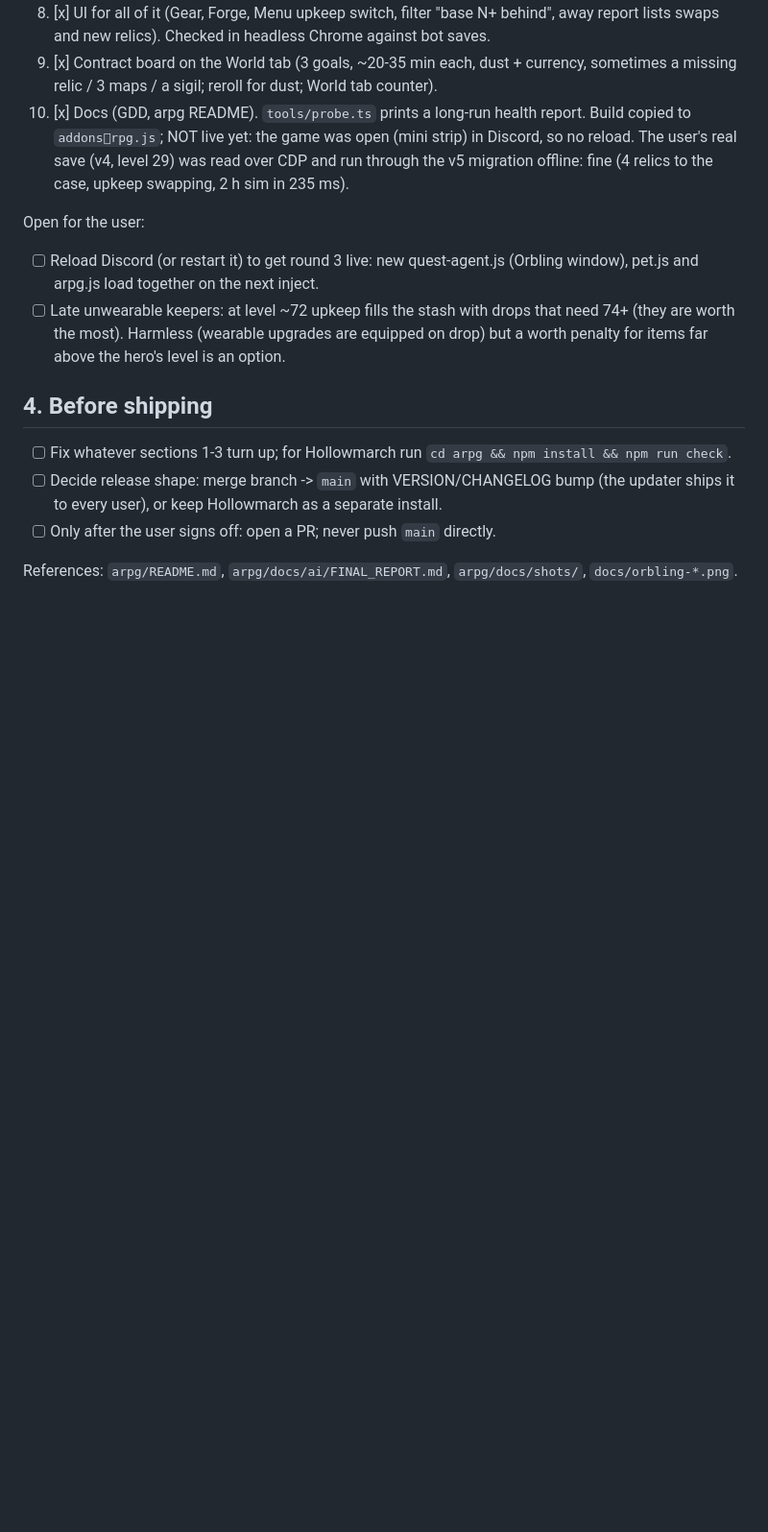
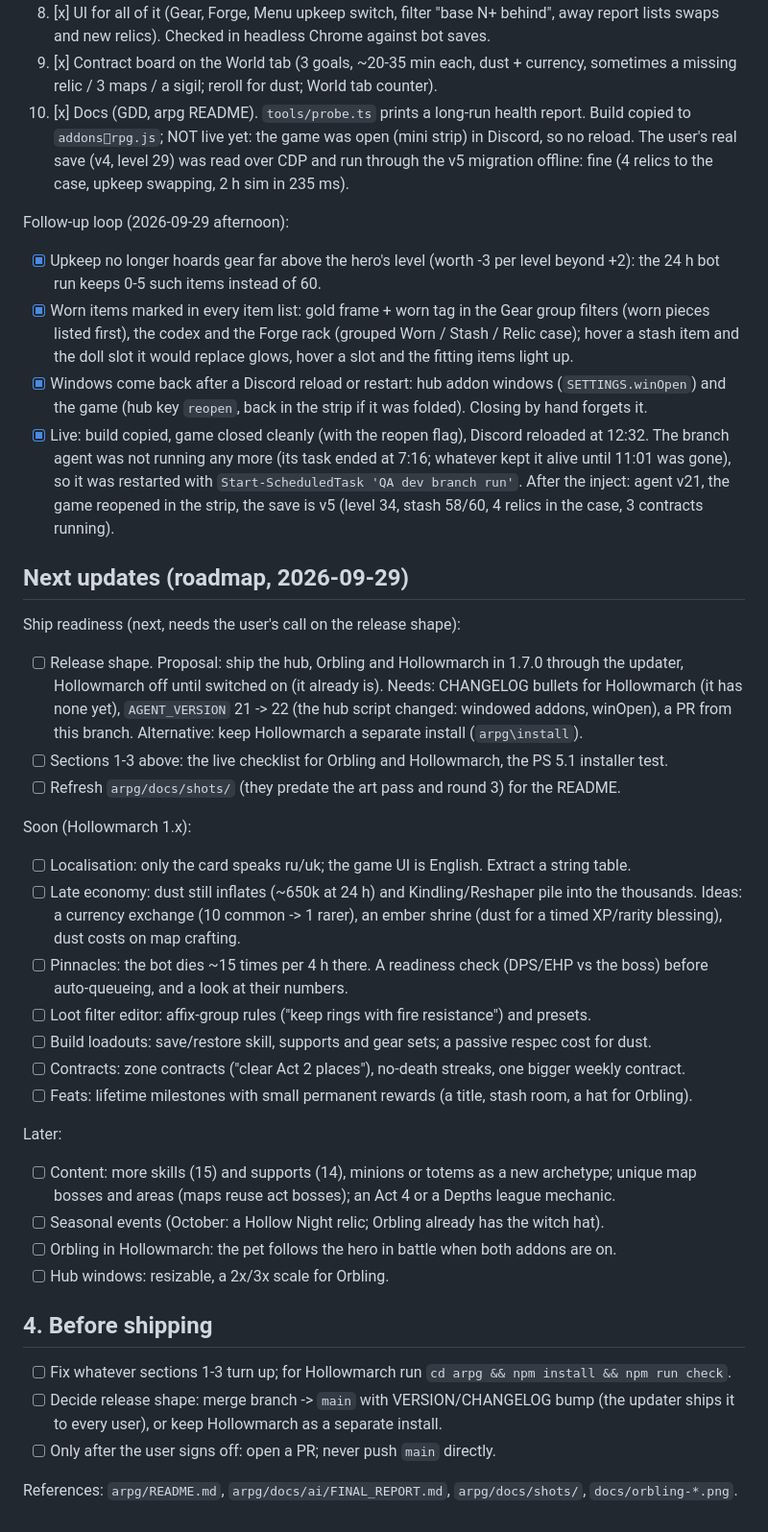
Before and after one commit to BixiSG/discord-quest-agent, a Markdown page: docs/TODO-local.md, the part around the change. Shown at 96% size. Drawn GitHub-style; blank space fills up the shorter version.

Commit message:
docs: follow-up loop done and live; roadmap for the next updates

```diff
--- a/docs/TODO-local.md
+++ b/docs/TODO-local.md
@@ -120,12 +120,48 @@ Done (each step: tests where it is core, `npm run check`, a commit; 128 tests):
     so no reload. The user's real save (v4, level 29) was read over CDP and run through the v5
     migration offline: fine (4 relics to the case, upkeep swapping, 2 h sim in 235 ms).
 
-Open for the user:
-- [ ] Reload Discord (or restart it) to get round 3 live: new quest-agent.js (Orbling window),
-      pet.js and arpg.js load together on the next inject.
-- [ ] Late unwearable keepers: at level ~72 upkeep fills the stash with drops that need 74+
-      (they are worth the most). Harmless (wearable upgrades are equipped on drop) but a worth
-      penalty for items far above the hero's level is an option.
+Follow-up loop (2026-09-29 afternoon):
+- [x] Upkeep no longer hoards gear far above the hero's level (worth -3 per level beyond +2):
+      the 24 h bot run keeps 0-5 such items instead of 60.
+- [x] Worn items marked in every item list: gold frame + worn tag in the Gear group filters (worn
+      pieces listed first), the codex and the Forge rack (grouped Worn / Stash / Relic case); hover a
+      stash item and the doll slot it would replace glows, hover a slot and the fitting items light up.
+- [x] Windows come back after a Discord reload or restart: hub addon windows (`SETTINGS.winOpen`)
+      and the game (hub key `reopen`, back in the strip if it was folded). Closing by hand forgets it.
+- [x] Live: build copied, game closed cleanly (with the reopen flag), Discord reloaded at 12:32. The
+      branch agent was not running any more (its task ended at 7:16; whatever kept it alive until
+      11:01 was gone), so it was restarted with `Start-ScheduledTask 'QA dev branch run'`. After the
+      inject: agent v21, the game reopened in the strip, the save is v5 (level 34, stash 58/60, 4
+      relics in the case, 3 contracts running).
+
+## Next updates (roadmap, 2026-09-29)
+
+Ship readiness (next, needs the user's call on the release shape):
+- [ ] Release shape. Proposal: ship the hub, Orbling and Hollowmarch in 1.7.0 through the updater,
+      Hollowmarch off until switched on (it already is). Needs: CHANGELOG bullets for Hollowmarch (it
+      has none yet), `AGENT_VERSION` 21 -> 22 (the hub script changed: windowed addons, winOpen), a
+      PR from this branch. Alternative: keep Hollowmarch a separate install (`arpg\install`).
+- [ ] Sections 1-3 above: the live checklist for Orbling and Hollowmarch, the PS 5.1 installer test.
+- [ ] Refresh `arpg/docs/shots/` (they predate the art pass and round 3) for the README.
+
+Soon (Hollowmarch 1.x):
+- [ ] Localisation: only the card speaks ru/uk; the game UI is English. Extract a string table.
+- [ ] Late economy: dust still inflates (~650k at 24 h) and Kindling/Reshaper pile into the
+      thousands. Ideas: a currency exchange (10 common -> 1 rarer), an ember shrine (dust for a timed
+      XP/rarity blessing), dust costs on map crafting.
+- [ ] Pinnacles: the bot dies ~15 times per 4 h there. A readiness check (DPS/EHP vs the boss)
+      before auto-queueing, and a look at their numbers.
+- [ ] Loot filter editor: affix-group rules ("keep rings with fire resistance") and presets.
+- [ ] Build loadouts: save/restore skill, supports and gear sets; a passive respec cost for dust.
+- [ ] Contracts: zone contracts ("clear Act 2 places"), no-death streaks, one bigger weekly contract.
+- [ ] Feats: lifetime milestones with small permanent rewards (a title, stash room, a hat for Orbling).
+
+Later:
+- [ ] Content: more skills (15) and supports (14), minions or totems as a new archetype; unique map
+      bosses and areas (maps reuse act bosses); an Act 4 or a Depths league mechanic.
+- [ ] Seasonal events (October: a Hollow Night relic; Orbling already has the witch hat).
+- [ ] Orbling in Hollowmarch: the pet follows the hero in battle when both addons are on.
+- [ ] Hub windows: resizable, a 2x/3x scale for Orbling.
 
 ## 4. Before shipping
 - [ ] Fix whatever sections 1-3 turn up; for Hollowmarch run `cd arpg && npm install && npm run check`.
```
